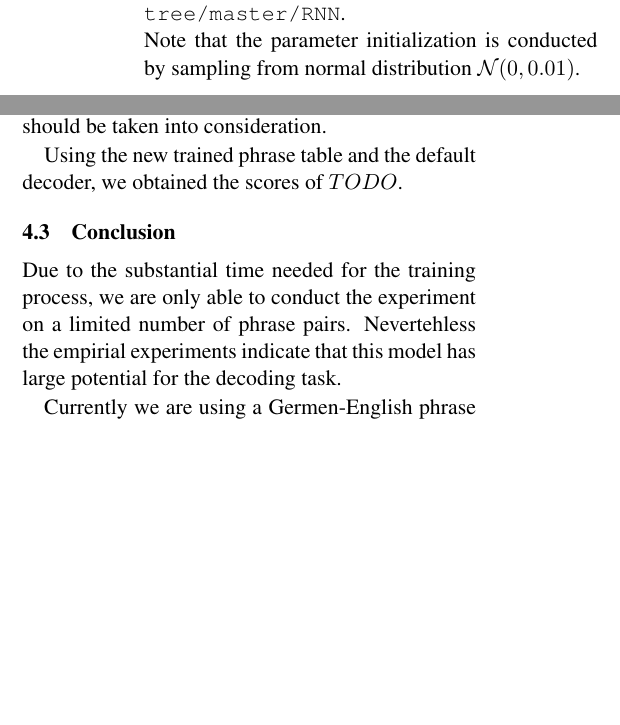
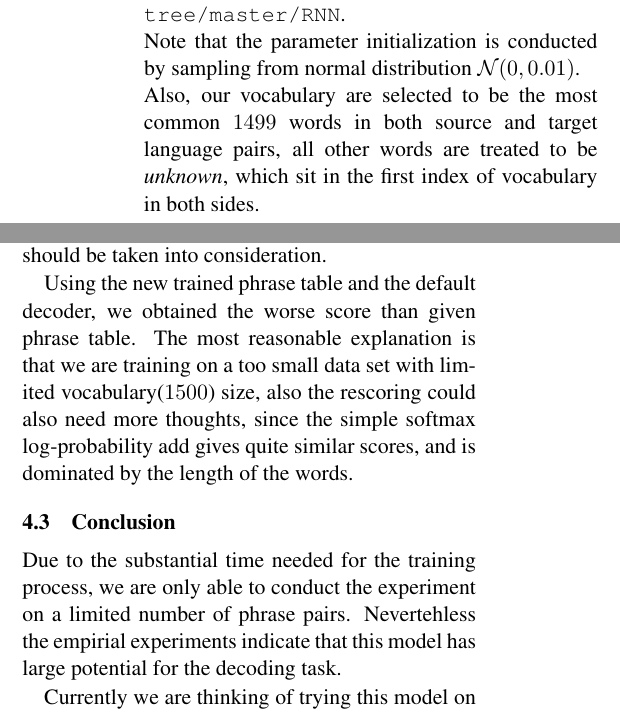
Before and after one commit to Nero-Hu/mt, a LaTeX paper (RNN/final_report/final_report.tex): two parts of the columns of page 5 of 6, joined at a grey line, cut so that both start at the same text, the shorter picture padded with empty space. Compiled offline with pdfLaTeX.

Commit message:
Finalize report

```diff
--- a/RNN/final_report/final_report.tex
+++ b/RNN/final_report/final_report.tex
@@ -378,7 +378,8 @@ The functions of each layer are listed below:
 \label{sub:theano}
 We implemented above structure using \textit{Theano} \cite{theano}, a scientific computation package. The source code is available at:\\
 \url{https://github.com/Nero-Hu/mt/tree/master/RNN}.\\
-Note that the parameter initialization is conducted by sampling from normal distribution $\mathcal{N}(0,0.01)$.
+Note that the parameter initialization is conducted by sampling from normal distribution $\mathcal{N}(0,0.01)$.\\
+Also, our vocabulary are selected to be the most common $1499$ words in both source and target language pairs, all other words are treated to be \textit{unknown}, which sit in the first index of vocabulary in both sides.
 % subsection theano (end)
 
 \subsection{Experiment} % (fold)
@@ -392,7 +393,7 @@ We carried out mini-batch training on each phrase pair, and used the negative li
 \end{figure}
 The fixed learning rate could be problematic, in that we observed \textit{unsmoothed} segments in the figure, which indicates that \textit{adadelta} or \textit{adaboost} should be taken into consideration.
 
-Using the new trained phrase table and the default decoder, we obtained the scores of $TODO$.
+Using the new trained phrase table and the default decoder, we obtained the worse score than given phrase table. The most reasonable explanation is that we are training on a too small data set with limited vocabulary($1500$) size, also the rescoring could also need more thoughts, since the simple softmax log-probability add gives quite similar scores, and is dominated by the length of the words.
 %TODO
 % subsection experiment (end)
 
@@ -400,7 +401,7 @@ Using the new trained phrase table and the default decoder, we obtained the scor
 \label{sub:evaluation}
 Due to the substantial time needed for the training process, we are only able to conduct the experiment on a limited number of phrase pairs. Nevertehless the empirial experiments indicate that this model has large potential for the decoding task.
 
-Currently we are using a Germen-English phrase table extracted from the Moses, hopefully we could find some better training resources in the future. Besides, incorpating a better neural language model into the current architecture would yield a better performance.
+Currently we are thinking of trying this model on a Germen-English phrase table extracted from the Moses, which gives us larger vocabulary and more training materials. Hopefully we could find some better training resources in the future. Besides, incorpating a better neural language model into the current architecture should also potentially yield a better performance.
 % subsection evaluation (end)
 
 \begin{thebibliography}{} \itemsep 0.3em
```
Also changed, not shown: RNN/final_report/final_report.pdf.
